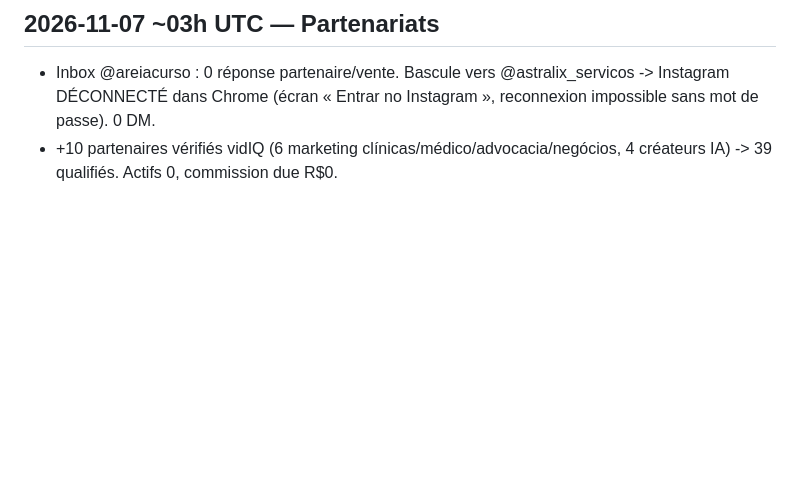
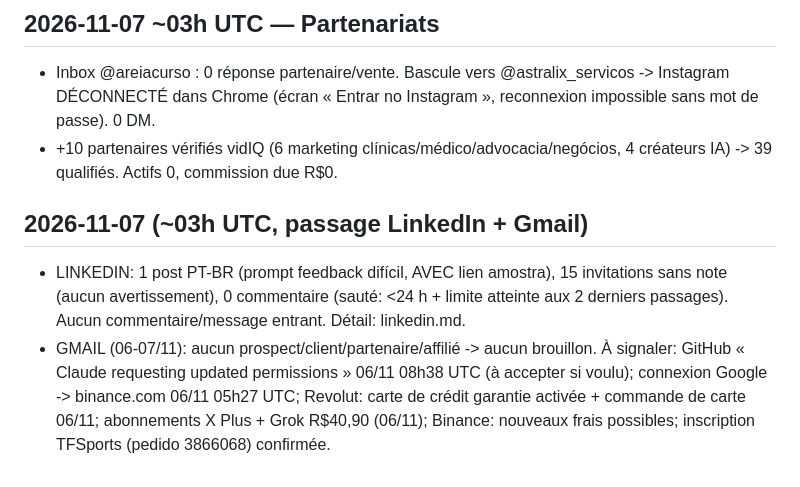
Before and after one commit to jphilippebandeira-cyber/astralix, a Markdown page: marketing_loop/LOG.md, the part around the change. GitHub-like rendering; blank space fills up the shorter version.

```diff
--- a/marketing_loop/LOG.md
+++ b/marketing_loop/LOG.md
@@ -194,3 +194,6 @@ Générateur: `python3 gen.py specs.json` (Playwright + ffmpeg, 1080x1920, ~27 s
 ## 2026-11-07 ~03h UTC — Partenariats
 - Inbox @areiacurso : 0 réponse partenaire/vente. Bascule vers @astralix_servicos -> Instagram DÉCONNECTÉ dans Chrome (écran « Entrar no Instagram », reconnexion impossible sans mot de passe). 0 DM.
 - +10 partenaires vérifiés vidIQ (6 marketing clínicas/médico/advocacia/negócios, 4 créateurs IA) -> 39 qualifiés. Actifs 0, commission due R$0.
+## 2026-11-07 (~03h UTC, passage LinkedIn + Gmail)
+- LINKEDIN: 1 post PT-BR (prompt feedback difícil, AVEC lien amostra), 15 invitations sans note (aucun avertissement), 0 commentaire (sauté: <24 h + limite atteinte aux 2 derniers passages). Aucun commentaire/message entrant. Détail: linkedin.md.
+- GMAIL (06-07/11): aucun prospect/client/partenaire/affilié -> aucun brouillon. À signaler: GitHub « Claude requesting updated permissions » 06/11 08h38 UTC (à accepter si voulu); connexion Google -> binance.com 06/11 05h27 UTC; Revolut: carte de crédit garantie activée + commande de carte 06/11; abonnements X Plus + Grok R$40,90 (06/11); Binance: nouveaux frais possibles; inscription TFSports (pedido 3866068) confirmée.
```
Also changed, not shown: marketing_loop/linkedin.md (+10 -1 lines).
